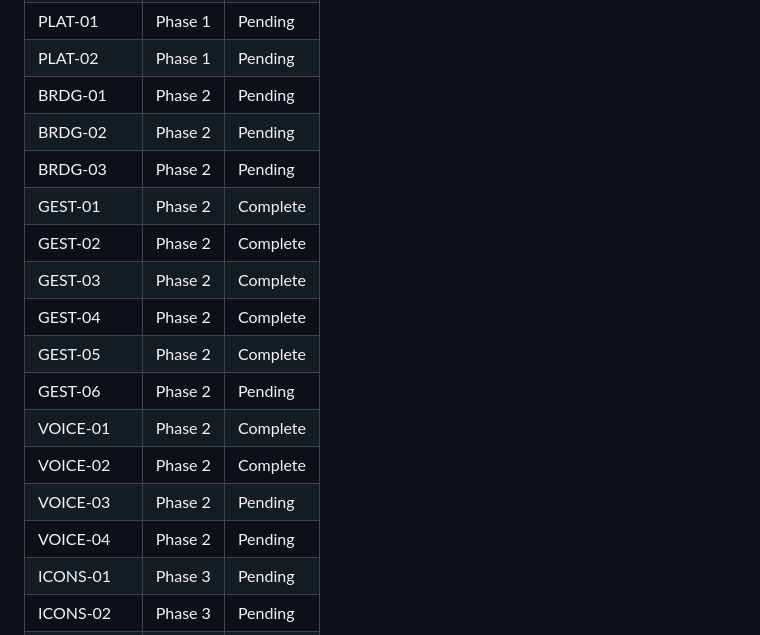
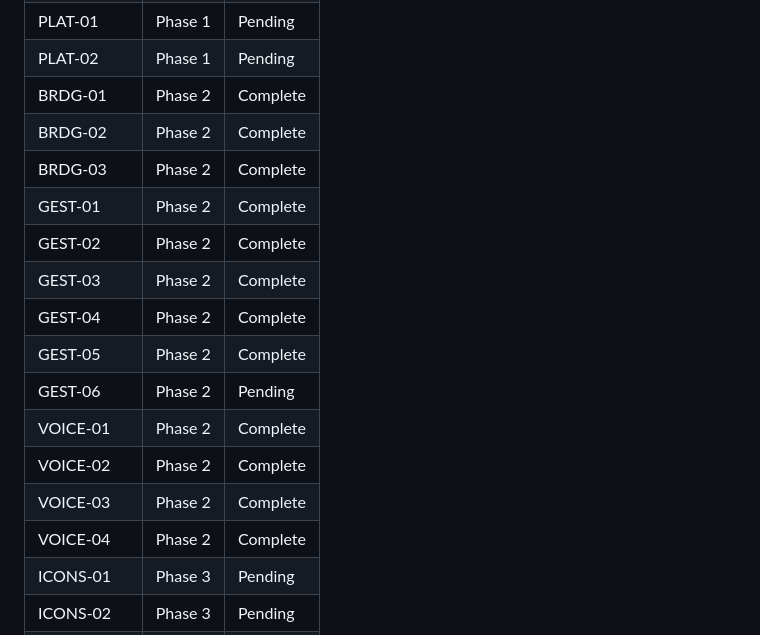
Before and after one commit to gideonheart/even-g2-openclaw-chat-app, a Markdown page: .planning/REQUIREMENTS.md, the part around one of its changes. Rendered like a GitHub page.

```diff
--- a/.planning/REQUIREMENTS.md
+++ b/.planning/REQUIREMENTS.md
@@ -167,9 +167,9 @@ Which phases cover which requirements. Updated during roadmap creation.
 | SETT-08 | Phase 1 | Pending |
 | PLAT-01 | Phase 1 | Pending |
 | PLAT-02 | Phase 1 | Pending |
-| BRDG-01 | Phase 2 | Pending |
-| BRDG-02 | Phase 2 | Pending |
-| BRDG-03 | Phase 2 | Pending |
+| BRDG-01 | Phase 2 | Complete |
+| BRDG-02 | Phase 2 | Complete |
+| BRDG-03 | Phase 2 | Complete |
 | GEST-01 | Phase 2 | Complete |
 | GEST-02 | Phase 2 | Complete |
 | GEST-03 | Phase 2 | Complete |
@@ -178,8 +178,8 @@ Which phases cover which requirements. Updated during roadmap creation.
 | GEST-06 | Phase 2 | Pending |
 | VOICE-01 | Phase 2 | Complete |
 | VOICE-02 | Phase 2 | Complete |
-| VOICE-03 | Phase 2 | Pending |
-| VOICE-04 | Phase 2 | Pending |
+| VOICE-03 | Phase 2 | Complete |
+| VOICE-04 | Phase 2 | Complete |
 | ICONS-01 | Phase 3 | Pending |
 | ICONS-02 | Phase 3 | Pending |
 | ICONS-03 | Phase 3 | Pending |
```
Also changed, not shown: other parts of .planning/REQUIREMENTS.md (+5 -5 lines), .planning/STATE.md (+11 -10 lines), 1 other file.
